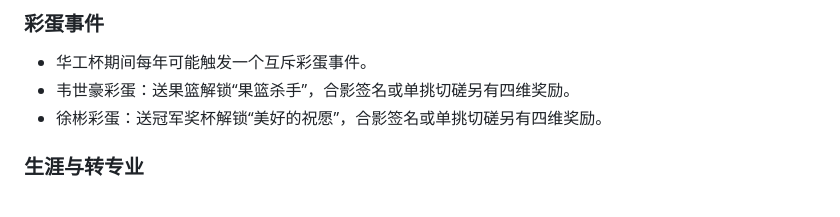
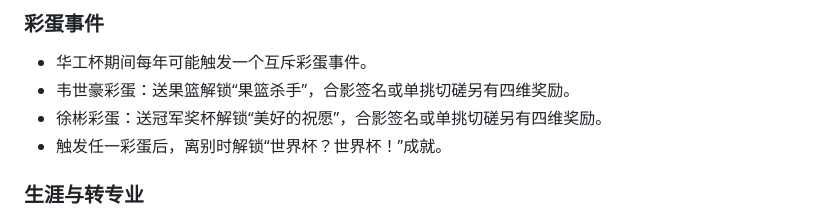
Before and after one commit to AndyWyy/HUSTCup-campus-football-simulator, a Markdown page: CHANGELOG.md, the part around the change. Rendered like a GitHub page.

Commit message:
Add World Cup farewell achievement

```diff
--- a/CHANGELOG.md
+++ b/CHANGELOG.md
@@ -37,6 +37,7 @@
 - 华工杯期间每年可能触发一个互斥彩蛋事件。
 - 韦世豪彩蛋：送果篮解锁“果篮杀手”，合影签名或单挑切磋另有四维奖励。
 - 徐彬彩蛋：送冠军奖杯解锁“美好的祝愿”，合影签名或单挑切磋另有四维奖励。
+- 触发任一彩蛋后，离别时解锁“世界杯？世界杯！”成就。
 
 ### 生涯与转专业
 
```
